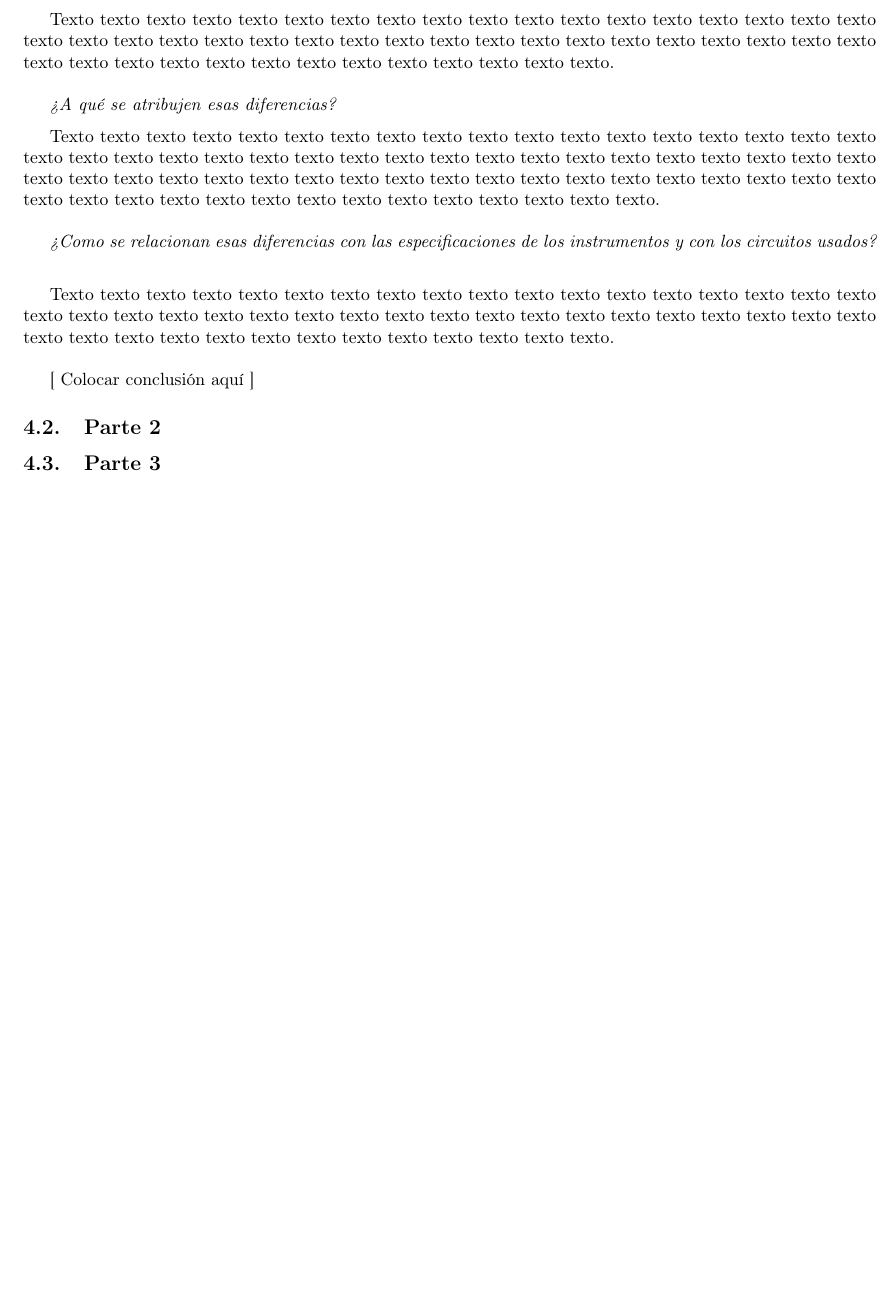
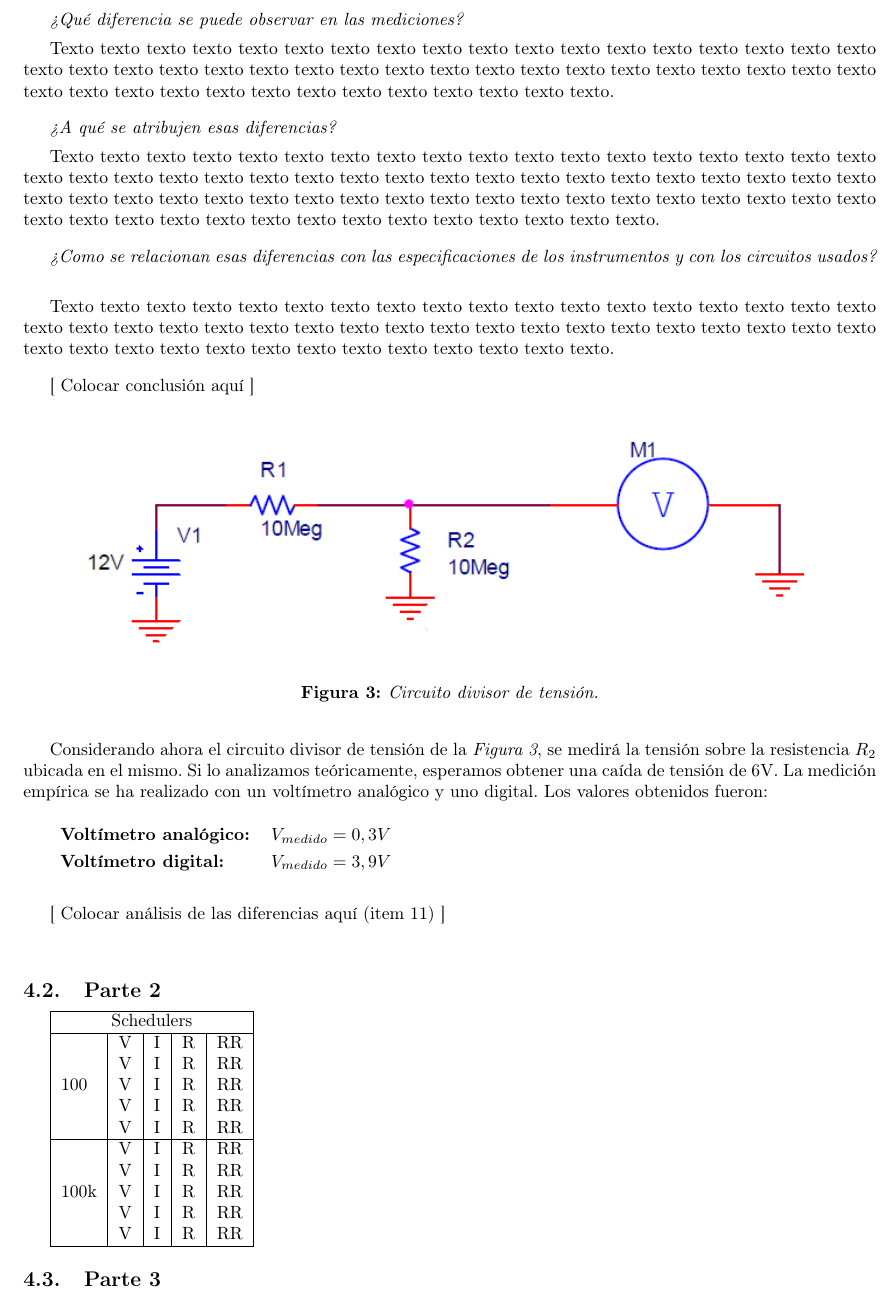
Before and after one commit to federicomrossi/fiuba-6602-laboratorio-grupo1-2012-2c, a LaTeX document (TP1/Informe/66.02 - TP1.Grupo.1.tex): part of page 3 of 3, cut at the place of the change. Compiled offline with pdfLaTeX.

Commit message:
TP1: Imagenes y avances sobre parte 1 y 2

```diff
--- a/TP1/Informe/66.02 - TP1.Grupo.1.tex
+++ b/TP1/Informe/66.02 - TP1.Grupo.1.tex
@@ -26,6 +26,7 @@
 \usepackage{float}
 \usepackage{graphicx}
 \usepackage{array}
+\usepackage{multirow}
 
 %% Fin PAQUETES
 
@@ -241,17 +242,52 @@
 \medskip
 
 	Texto texto texto texto texto texto texto texto texto texto texto texto texto texto texto texto texto texto texto texto texto texto texto texto texto texto texto texto texto texto texto texto texto texto texto texto texto texto texto texto texto texto texto texto texto texto texto texto texto texto.
+\bigskip
 
 
+[ Colocar conclusión aquí ]
 \bigskip
-[ Colocar conclusión aquí ]
 
+
+\begin{figure}[h]
+	\centering
+	\includegraphics[width=0.86\textwidth]{images/p1-item-8.jpg}
+	\caption{Circuito divisor de tensión.}
+\end{figure}
+\bigskip
+
+
+	Considerando ahora el circuito divisor de tensión de la \textit{Figura 3}, se medirá la tensión sobre la resistencia $R_2$ ubicada en el mismo. Si lo analizamos teóricamente, esperamos obtener una caída de tensión de 6V. La medición empírica se ha realizado con un voltímetro analógico y uno digital. Los valores obtenidos fueron:
+\bigskip\medskip
+
+\begin{tabular}{l l}
+	\textbf{Voltímetro analógico:} & $V_{medido} = 0,3V$ \smallskip\\
+	\textbf{Voltímetro digital:} & $V_{medido} = 3,9V$ \\
+\end{tabular}
+\bigskip\bigskip
+
+[ Colocar análisis de las diferencias aquí (item 11) ]
+\bigskip\bigskip
 
 
 % DESARROLLO - PARTE 2
 \subsection{Parte 2}
 
-
+\begin{tabular}{|l|l|l|l|l|} \hline
+	\multicolumn{5}{|c|}{Schedulers} \\ \hline
+	\multirow{5}{*}{100}
+	& V & I & R & RR \\
+	& V & I & R & RR \\
+	& V & I & R & RR \\
+	& V & I & R & RR \\
+	& V & I & R & RR \\ \hline
+	\multirow{5}{*}{100k}
+	& V & I & R & RR \\
+	& V & I & R & RR \\
+	& V & I & R & RR \\
+	& V & I & R & RR \\
+	& V & I & R & RR \\ \hline
+\end{tabular}
 
 % DESARROLLO - PARTE 3
 \subsection{Parte 3}
```
Also changed, not shown: TP1/Informe/images/p2-item-a.jpg (added), TP1/Informe/images/p2-item-b.jpg (added), TP1/Informe/images/p3-item-a.jpg (added), TP1/Informe/images/p3-item-g.jpg (added).
